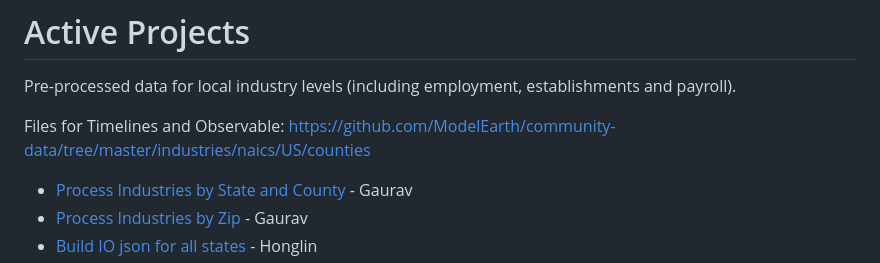
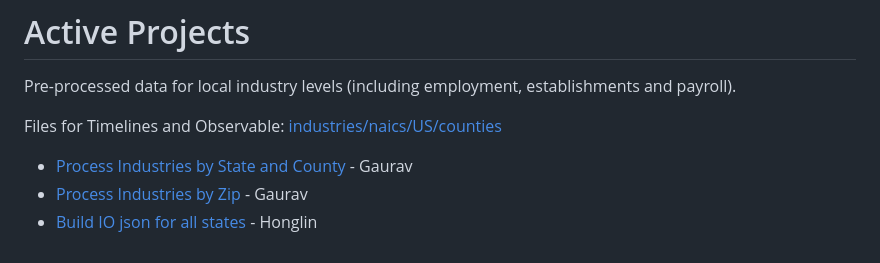
Before and after one commit to sahilmalhotra0510/io, a Markdown page: active.md, the part around the change. Rendered like a GitHub page.

Commit message:
Top link

```diff
--- a/active.md
+++ b/active.md
@@ -2,8 +2,7 @@
 
 Pre-processed data for local industry levels (including employment, establishments and payroll).
 
-<!-- /community-data/industries/naics/US/counties -->
-Files for Timelines and Observable: [https://github.com/ModelEarth/community-data/tree/master/industries/naics/US/counties](industries/naics/US/counties/)
+Files for Timelines and Observable: [industries/naics/US/counties](https://github.com/ModelEarth/community-data/tree/master/industries/naics/US/counties)
 
 - [Process Industries by State and County](/community-data/process/python/bea) - Gaurav
 - [Process Industries by Zip](/community-data/process/naics/) - Gaurav
```
